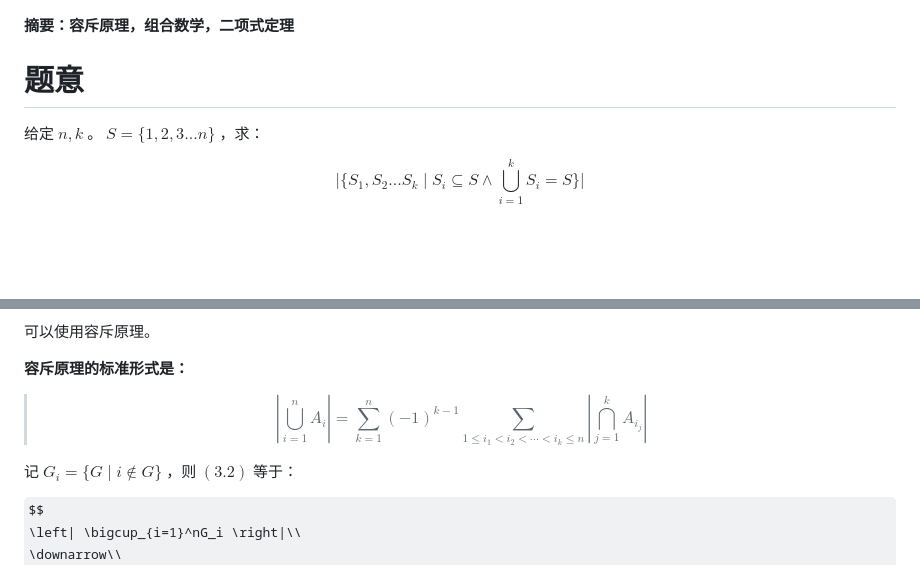
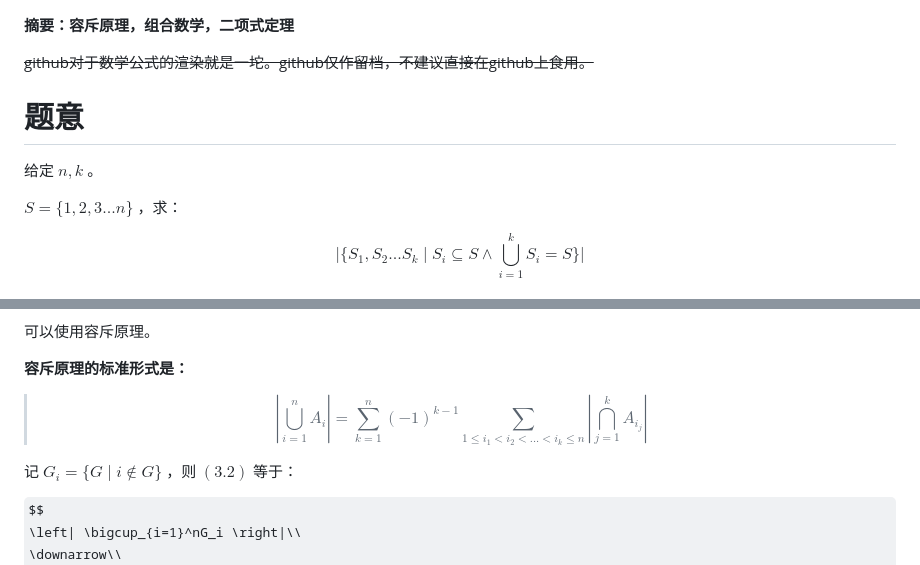
Before and after one commit to User3Name7Undefined/CDUT-ACM, a Markdown page: 2025-2026解题报告/11-23/P8557.md, 2 parts joined by grey strips. Drawn GitHub-style; some formulas as TeX source; blank space fills up the shorter version.

```diff
--- a/2025-2026解题报告/11-23/P8557.md
+++ b/2025-2026解题报告/11-23/P8557.md
@@ -1,7 +1,10 @@
 **摘要：容斥原理，组合数学，二项式定理**
+
+~~github对于数学公式的渲染就是一坨。github仅作留档，不建议直接在github上食用。~~
 
 # 题意
 给定 $n,k$ 。
+
 $S = \{1,2,3...n\}$ ，求：
 
 $$
@@ -45,8 +48,8 @@ $$
 
 **容斥原理的标准形式是：**
 > $$
-\left| \bigcup_{i=1}^n A_i \right| = \sum_{k=1}^n (-1)^{k-1} \sum_{1 \leq i_1 < i_2 < \cdots < i_k \leq n} \left| \bigcap_{j=1}^kA_{i_j}\right|
-$$
+> \left| \bigcup_{i=1}^n A_i \right| = \sum_{k=1}^n (-1)^{k-1} \sum_{1 \leq i_1 < i_2 < ... < i_k \leq n} \left| \bigcap_{j=1}^kA_{i_j}\right|
+> $$
 
 记 $G_i = \{G\mid i\notin G\}$ ，则 $(3.2)$ 等于：
 
```
Also changed, not shown: other parts of 2025-2026解题报告/11-23/P8557.md (+2 -2 lines).
